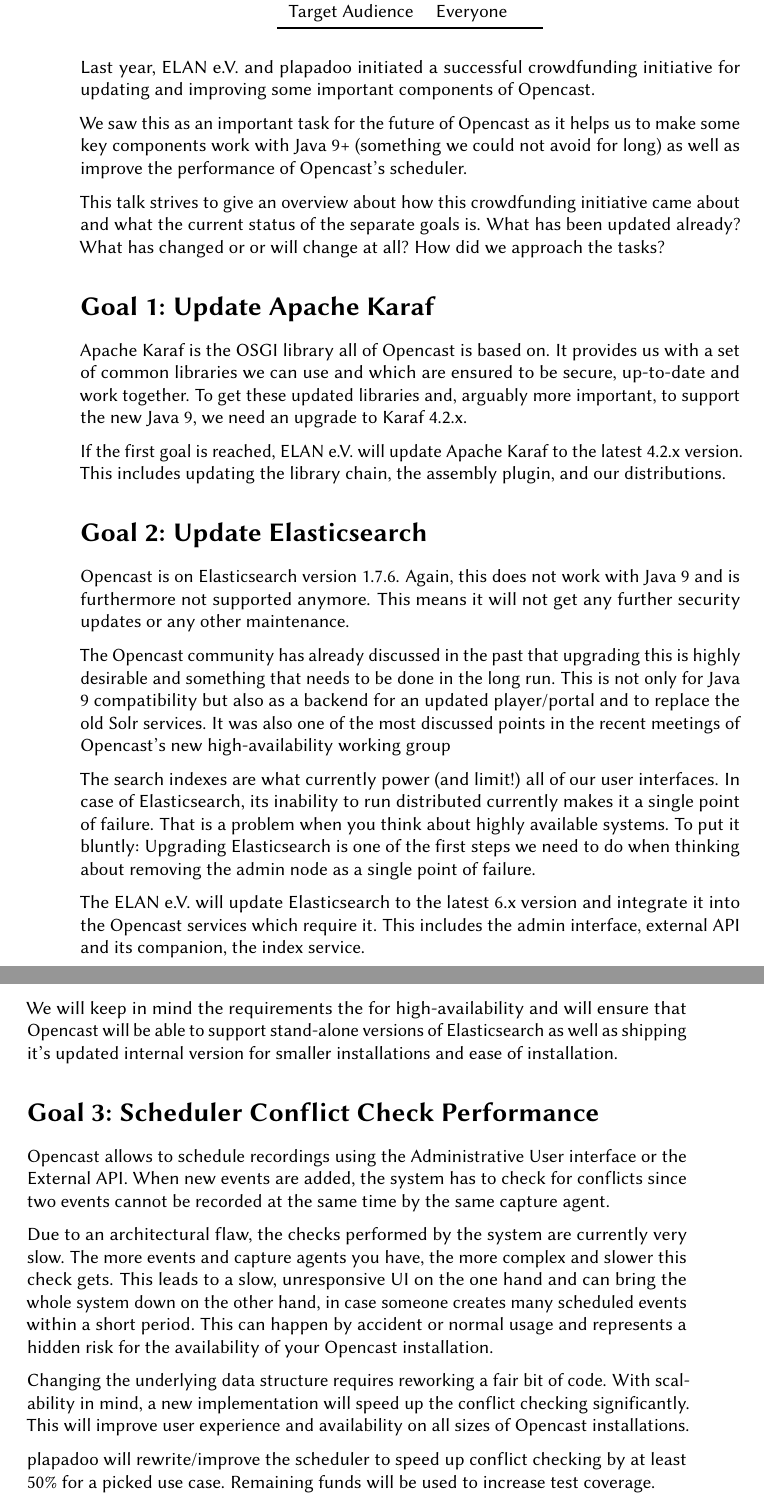
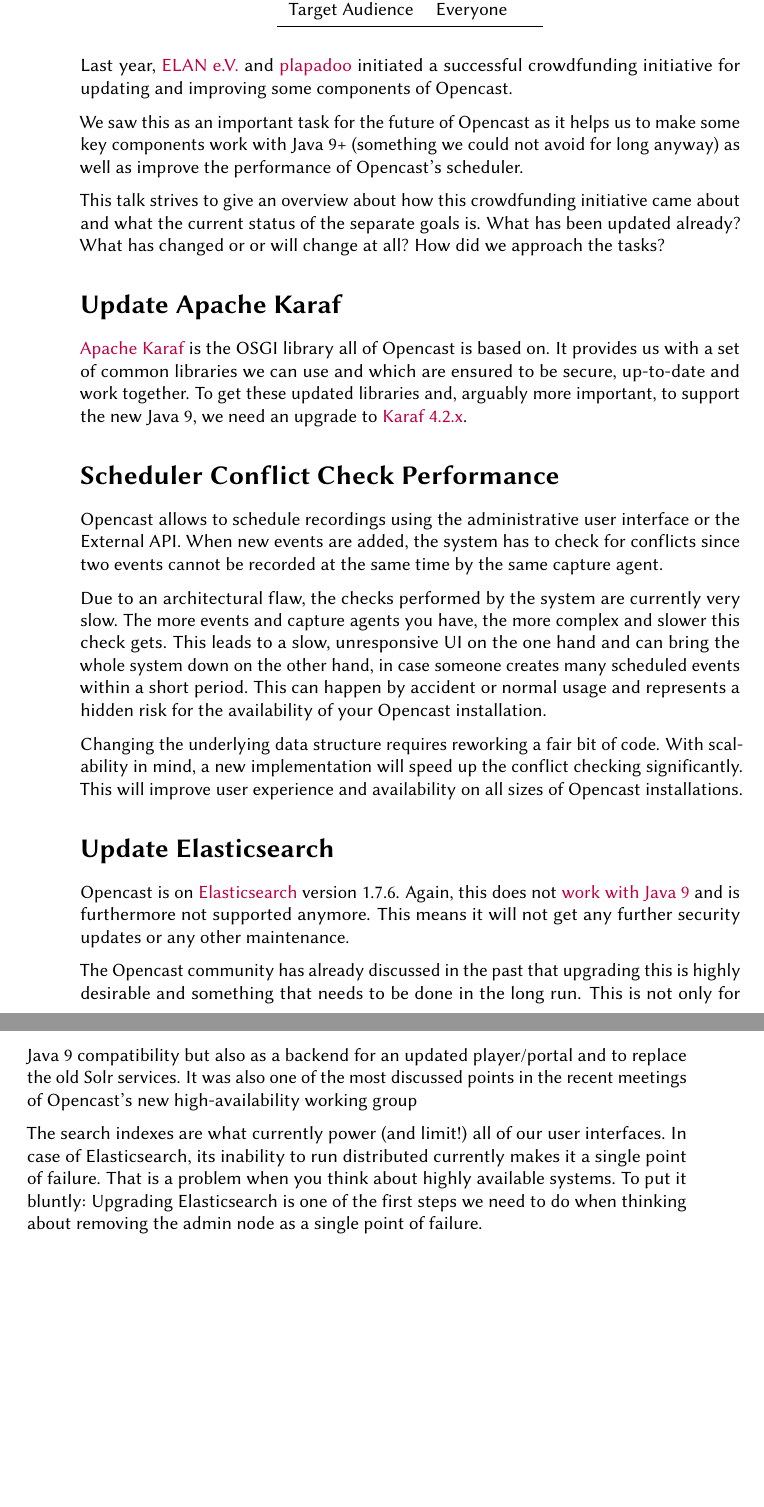
Before and after one commit to elan-ev/2019-opencast-summit, a LaTeX document (crowdfunding.tex): two parts of pages 1 and 2 of 2, joined at a grey line, cut so that both start at the same text, the shorter picture padded with empty space. Compiled offline with pdfLaTeX.

Commit message:
crowdfunding

```diff
--- a/crowdfunding.tex
+++ b/crowdfunding.tex
@@ -12,16 +12,16 @@
 \usepackage{xspace}
 \usepackage{textcomp}
 \usepackage{parskip}
+\usepackage{xcolor}
 
-\hypersetup{colorlinks=true, linkcolor=black, urlcolor=black}
+\hypersetup{colorlinks=true, linkcolor=purple, urlcolor=purple}
 
 \usepackage{libertine}
 \renewcommand*\familydefault{\sfdefault}
 
 \urlstyle{same}
 
-\title{Opencast Releases}
-\date{Dec 12, 2018}
+\title{Crowdfunding}
 \author{
 	Someone (plapadoo) \\
 	Lars Kiesow (ELAN e.V.)
@@ -44,67 +44,30 @@
 
 Last year, \href{https://elan-ev.de}{ELAN e.V.} and
 \href{https://plapadoo.com}{plapadoo} initiated a successful crowdfunding
-initiative for updating and improving some important components of Opencast.
+initiative for updating and improving some components of Opencast.
 
 We saw this as an important task for the future of Opencast as it helps us to
 make some key components work with Java 9+ (something we could not avoid for
-long) as well as improve the performance of Opencast's scheduler.
+long anyway) as well as improve the performance of Opencast's scheduler.
 
 This talk strives to give an overview about how this crowdfunding initiative
 came about and what the current status of the separate goals is. What has been
-updated already? What has changed or or will change at all? How did we approach the tasks?
+updated already? What has changed or or will change at all? How did we approach
+the tasks?
 
 
-\section*{Goal 1: Update Apache Karaf}
+\section*{Update Apache Karaf}
 
-\href{https://karaf.apache.org/}{Apache Karaf} is the OSGI library all of Opencast is based on. It
-provides us with a set of common libraries we can use and which are
-ensured to be secure, up-to-date and work together. To get these
-updated libraries and, arguably more important, to support the new Java
-9, we need an upgrade to \href{https://karaf.apache.org/download.html}{Karaf 4.2.x}.
-
-If the first goal is reached, ELAN e.V. will update Apache Karaf to the
-latest 4.2.x version. This includes updating the library chain, the
-assembly plugin, and our distributions.
+\href{https://karaf.apache.org/}{Apache Karaf} is the OSGI library all of
+Opencast is based on. It provides us with a set of common libraries we can use
+and which are ensured to be secure, up-to-date and work together. To get these
+updated libraries and, arguably more important, to support the new Java 9, we
+need an upgrade to \href{https://karaf.apache.org/download.html}{Karaf 4.2.x}.
 
 
-\section*{Goal 2: Update Elasticsearch}
+\section*{Scheduler Conflict Check Performance}
 
-Opencast is on
-\href{https://www.elastic.co/products/elasticsearch}{Elasticsearch} version
-1.7.6. Again, this does not
-\href{https://www.elastic.co/support/matrix#matrix_jvm}{work with Java 9} and
-is furthermore not supported anymore. This means it will not get any further
-security updates or any other maintenance.
-
-The Opencast community has already discussed in the past that upgrading
-this is highly desirable and something that needs to be done in the
-long run. This is not only for Java 9 compatibility but also as a
-backend for an updated player/portal and to replace the old Solr
-services. It was also one of the most discussed points in the recent
-meetings of Opencast's new high-availability working group
-
-The search indexes are what currently power (and limit!) all of our
-user interfaces. In case of Elasticsearch, its inability to run
-distributed currently makes it a single point of failure. That is a
-problem when you think about highly available systems. To put it
-bluntly: Upgrading Elasticsearch is one of the first steps we need to
-do when thinking about removing the admin node as a single point of
-failure.
-
-The ELAN e.V. will update Elasticsearch to the latest 6.x version and
-integrate it into the Opencast services which require it. This includes
-the admin interface, external API and its companion, the index service.
-
-We will keep in mind the requirements the for high-availability and
-will ensure that Opencast will be able to support stand-alone versions
-of Elasticsearch as well as shipping it's updated internal version for
-smaller installations and ease of installation.
-
-
-\section*{Goal 3: Scheduler Conflict Check Performance}
-
-Opencast allows to schedule recordings using the Administrative User
+Opencast allows to schedule recordings using the administrative user
 interface or the External API. When new events are added, the system
 has to check for conflicts since two events cannot be recorded at the
 same time by the same capture agent.
@@ -124,8 +87,28 @@
 availability on all sizes of Opencast installations.
 
 
-plapadoo will rewrite/improve the scheduler to speed up conflict
-checking by at least 50\% for a picked use case. Remaining funds will be
-used to increase test coverage.
+\section*{Update Elasticsearch}
+
+Opencast is on
+\href{https://www.elastic.co/products/elasticsearch}{Elasticsearch} version
+1.7.6. Again, this does not
+\href{https://www.elastic.co/support/matrix#matrix_jvm}{work with Java 9} and
+is furthermore not supported anymore. This means it will not get any further
+security updates or any other maintenance.
+
+The Opencast community has already discussed in the past that upgrading
+this is highly desirable and something that needs to be done in the
+long run. This is not only for Java~9 compatibility but also as a
+backend for an updated player/portal and to replace the old Solr
+services. It was also one of the most discussed points in the recent
+meetings of Opencast's new high-availability working group
+
+The search indexes are what currently power (and limit!) all of our
+user interfaces. In case of Elasticsearch, its inability to run
+distributed currently makes it a single point of failure. That is a
+problem when you think about highly available systems. To put it
+bluntly: Upgrading Elasticsearch is one of the first steps we need to
+do when thinking about removing the admin node as a single point of
+failure.
 
 \end{document}
```
Also changed, not shown: crowdfunding.pdf.
